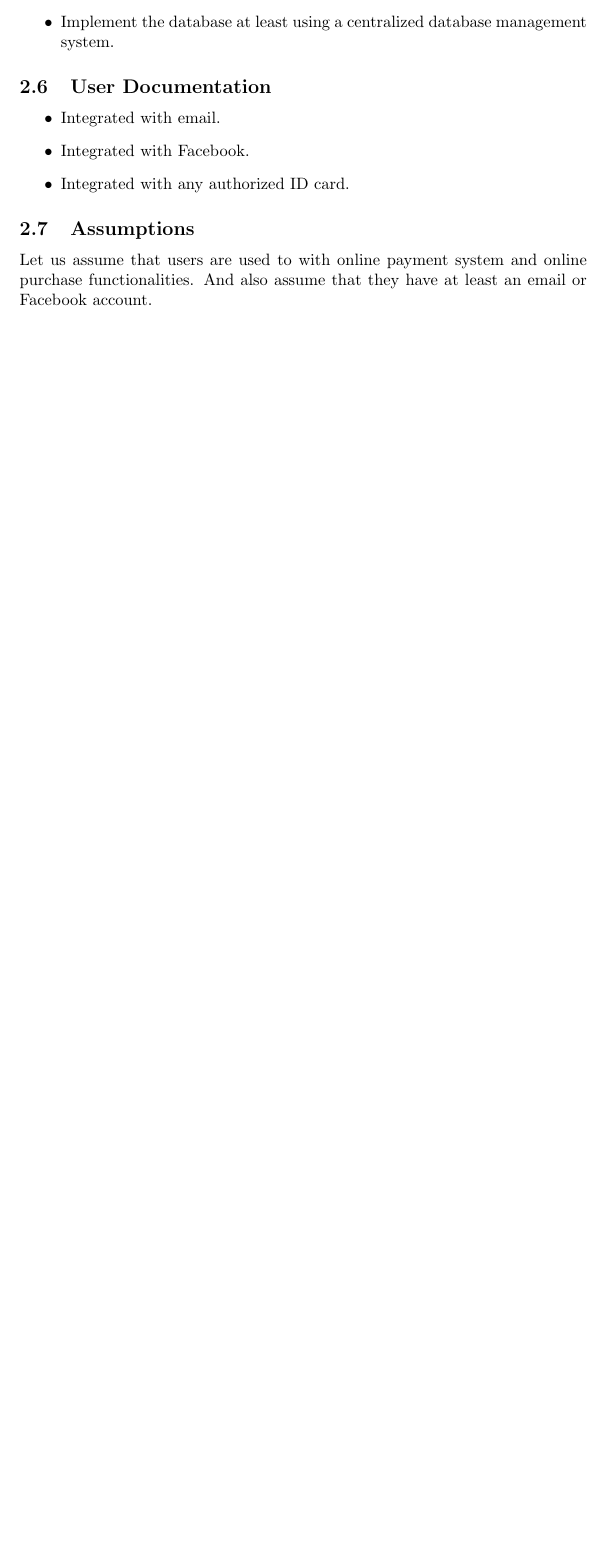
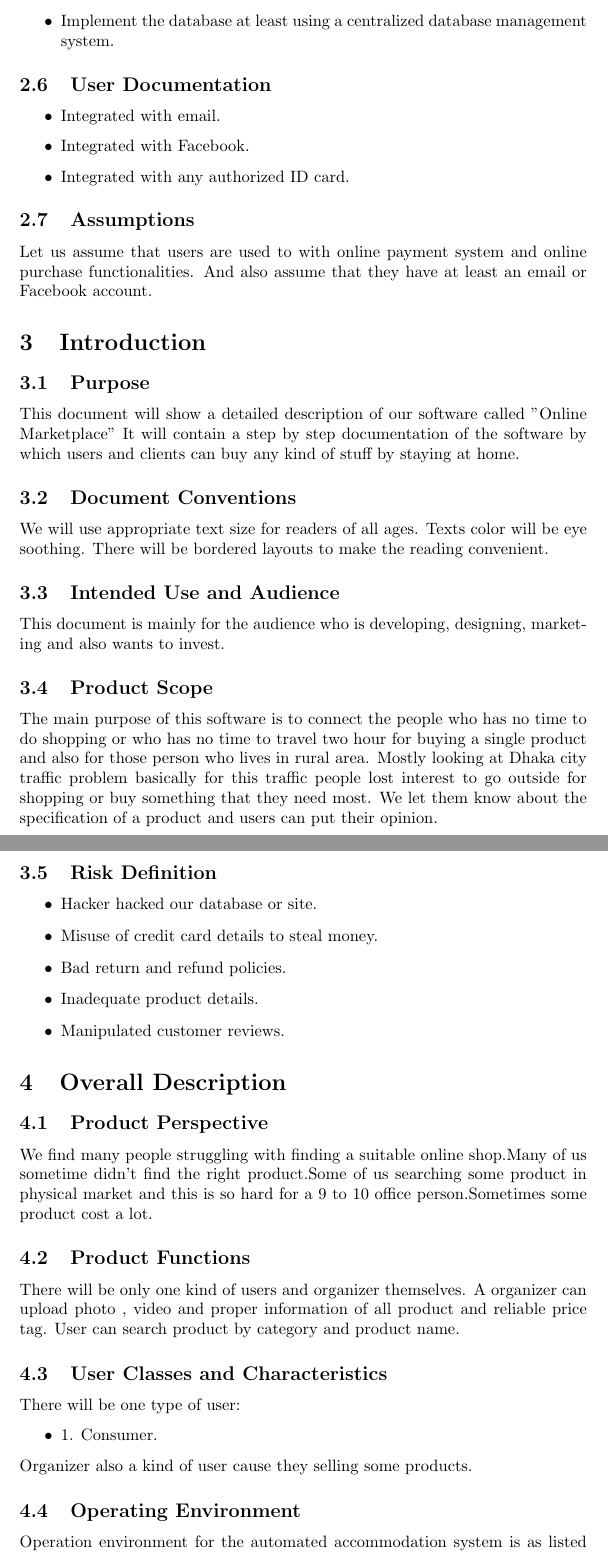
Before and after one commit to coxstar/demo, a LaTeX document (SRS Source code.tex): part of page 4 of 4 before the commit and two parts of pages 4 and 5 of 5 after it, the two joined at a grey line, cut so that both start at the same text, the shorter picture padded with empty space. Compiled offline with pdfLaTeX.

Commit message:
adding functional req

```diff
--- a/SRS Source code.tex
+++ b/SRS Source code.tex
@@ -70,3 +70,34 @@ Operation environment for the automated accommodation system is as listed below:
 \subsection{Assumptions}
 Let us assume that users are used to with online payment system and online purchase functionalities. And also assume that they have at least an email or Facebook account.
 
+\section{Introduction}
+\subsection{Purpose}
+This document will show a detailed description of our software called "Online Marketplace" It will contain a step by step documentation of the software by which users and clients can buy any kind of stuff by staying at home.
+\subsection{Document Conventions}
+We will use appropriate text size for readers of all ages. Texts color will be eye soothing. There will be bordered layouts to make the reading convenient.
+\subsection{Intended Use and Audience}
+This document is mainly for the audience who is developing, designing, marketing and also wants to invest.
+\subsection{Product Scope}
+The main purpose of this software is to connect the people who has no time to do shopping or who has no time to travel two hour for buying a single product and also for those person who lives in rural area. Mostly looking at Dhaka city traffic problem basically for this traffic people lost interest to go outside for shopping or buy something that they need most. We let them know about the specification of a product and users can put their opinion.
+\subsection{Risk Definition}
+\begin{itemize}
+\item Hacker hacked our database or site.
+\item Misuse of credit card details to steal money.
+\item Bad return and refund policies.
+\item Inadequate product details.
+\item Manipulated customer reviews.
+\end{itemize}
+\section{Overall Description}
+\subsection{Product Perspective}
+We find many people struggling with finding a suitable online shop.Many of us sometime didn't find the right product.Some of us searching some product in physical market and this is so hard for a 9 to 10 office person.Sometimes some product cost a lot.
+\subsection{Product Functions}
+There will be only one kind of users and organizer themselves. A organizer can upload photo , video and proper information of all product and reliable price tag. User can search product by category and product name.
+\subsection{User Classes and Characteristics}
+There will be one type of user:
+\begin{itemize}
+\item 1. Consumer.
+\end{itemize}
+Organizer also a kind of user cause they selling some products.
+\subsection{Operating Environment}
+Operation environment for the automated accommodation system is as listed below:
+\begin{itemize}
```
Also changed, not shown: SRS Source code.tex (8 more changed lines).
